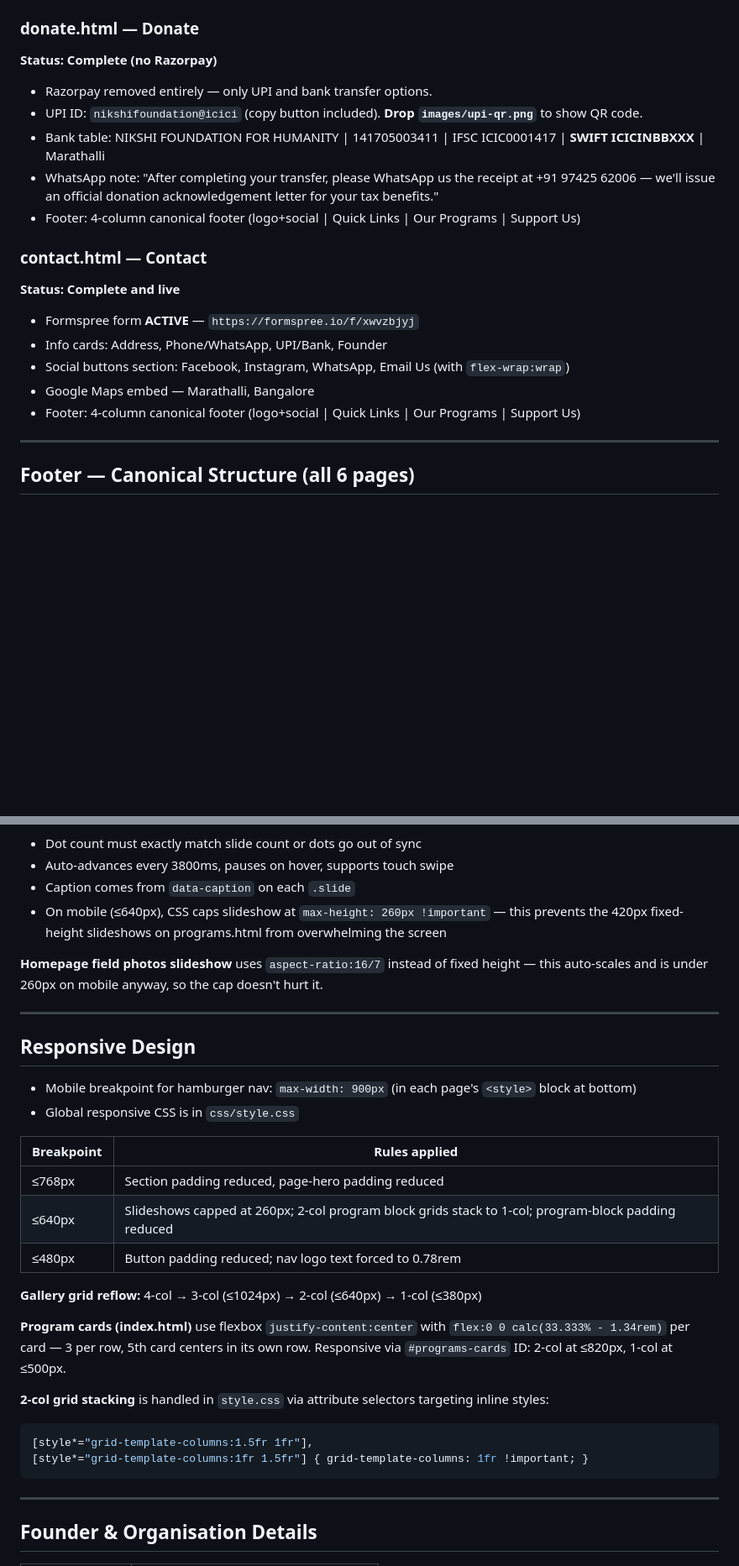
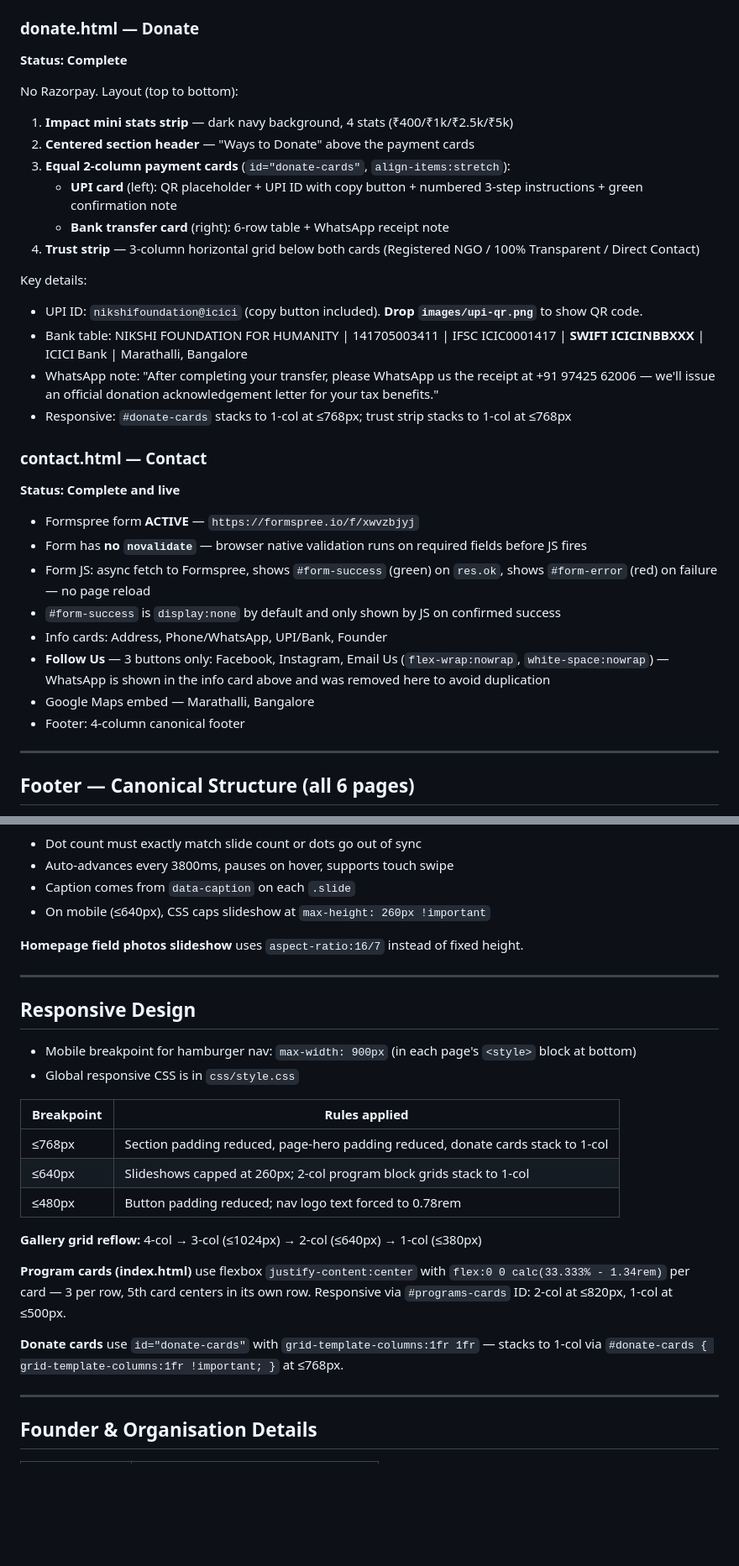
Before and after one commit to parisa-singh/nikshi-foundation, a Markdown page: CLAUDE.md, 2 parts joined by grey strips. Shown at 84% size. GitHub-like rendering; blank space fills up the shorter version.

````diff
--- a/CLAUDE.md
+++ b/CLAUDE.md
@@ -205,22 +192,33 @@ Hover CSS is in gallery.html's `<style>` block:
 **To add more photos:** Add `<img>` with correct `data-filter` inside `#gallery-grid`. Category headers also carry `data-filter`.
 
 ### donate.html — Donate
-**Status: Complete (no Razorpay)**
+**Status: Complete**
 
-- Razorpay removed entirely — only UPI and bank transfer options.
+No Razorpay. Layout (top to bottom):
+1. **Impact mini stats strip** — dark navy background, 4 stats (₹400/₹1k/₹2.5k/₹5k)
+2. **Centered section header** — "Ways to Donate" above the payment cards
+3. **Equal 2-column payment cards** (`id="donate-cards"`, `align-items:stretch`):
+   - **UPI card** (left): QR placeholder + UPI ID with copy button + numbered 3-step instructions + green confirmation note
+   - **Bank transfer card** (right): 6-row table + WhatsApp receipt note
+4. **Trust strip** — 3-column horizontal grid below both cards (Registered NGO / 100% Transparent / Direct Contact)
+
+Key details:
 - UPI ID: `nikshifoundation@icici` (copy button included). **Drop `images/upi-qr.png`** to show QR code.
-- Bank table: NIKSHI FOUNDATION FOR HUMANITY | 141705003411 | IFSC ICIC0001417 | **SWIFT ICICINBBXXX** | Marathalli
+- Bank table: NIKSHI FOUNDATION FOR HUMANITY | 141705003411 | IFSC ICIC0001417 | **SWIFT ICICINBBXXX** | ICICI Bank | Marathalli, Bangalore
 - WhatsApp note: "After completing your transfer, please WhatsApp us the receipt at +91 97425 62006 — we'll issue an official donation acknowledgement letter for your tax benefits."
-- Footer: 4-column canonical footer (logo+social | Quick Links | Our Programs | Support Us)
+- Responsive: `#donate-cards` stacks to 1-col at ≤768px; trust strip stacks to 1-col at ≤768px
 
 ### contact.html — Contact
 **Status: Complete and live**
 
 - Formspree form **ACTIVE** — `https://formspree.io/f/xwvzbjyj`
+- Form has **no `novalidate`** — browser native validation runs on required fields before JS fires
+- Form JS: async fetch to Formspree, shows `#form-success` (green) on `res.ok`, shows `#form-error` (red) on failure — no page reload
+- `#form-success` is `display:none` by default and only shown by JS on confirmed success
 - Info cards: Address, Phone/WhatsApp, UPI/Bank, Founder
-- Social buttons section: Facebook, Instagram, WhatsApp, Email Us (with `flex-wrap:wrap`)
+- **Follow Us** — 3 buttons only: Facebook, Instagram, Email Us (`flex-wrap:nowrap`, `white-space:nowrap`) — WhatsApp is shown in the info card above and was removed here to avoid duplication
 - Google Maps embed — Marathalli, Bangalore
-- Footer: 4-column canonical footer (logo+social | Quick Links | Our Programs | Support Us)
+- Footer: 4-column canonical footer
 
 ---
 
@@ -292,9 +292,9 @@ Implemented in `css/style.css` and `js/main.js` (`/* ---------- Slideshows -----
 - Dot count must exactly match slide count or dots go out of sync
 - Auto-advances every 3800ms, pauses on hover, supports touch swipe
 - Caption comes from `data-caption` on each `.slide`
-- On mobile (≤640px), CSS caps slideshow at `max-height: 260px !important` — this prevents the 420px fixed-height slideshows on programs.html from overwhelming the screen
+- On mobile (≤640px), CSS caps slideshow at `max-height: 260px !important`
 
-**Homepage field photos slideshow** uses `aspect-ratio:16/7` instead of fixed height — this auto-scales and is under 260px on mobile anyway, so the cap doesn't hurt it.
+**Homepage field photos slideshow** uses `aspect-ratio:16/7` instead of fixed height.
 
 ---
 
@@ -305,19 +305,15 @@ Implemented in `css/style.css` and `js/main.js` (`/* ---------- Slideshows -----
 
 | Breakpoint | Rules applied |
 |-----------|--------------|
-| ≤768px | Section padding reduced, page-hero padding reduced |
-| ≤640px | Slideshows capped at 260px; 2-col program block grids stack to 1-col; program-block padding reduced |
+| ≤768px | Section padding reduced, page-hero padding reduced, donate cards stack to 1-col |
+| ≤640px | Slideshows capped at 260px; 2-col program block grids stack to 1-col |
 | ≤480px | Button padding reduced; nav logo text forced to 0.78rem |
 
 **Gallery grid reflow:** 4-col → 3-col (≤1024px) → 2-col (≤640px) → 1-col (≤380px)
 
 **Program cards (index.html)** use flexbox `justify-content:center` with `flex:0 0 calc(33.333% - 1.34rem)` per card — 3 per row, 5th card centers in its own row. Responsive via `#programs-cards` ID: 2-col at ≤820px, 1-col at ≤500px.
 
-**2-col grid stacking** is handled in `style.css` via attribute selectors targeting inline styles:
-```css
-[style*="grid-template-columns:1.5fr 1fr"],
-[style*="grid-template-columns:1fr 1.5fr"] { grid-template-columns: 1fr !important; }
-```
+**Donate cards** use `id="donate-cards"` with `grid-template-columns:1fr 1fr` — stacks to 1-col via `#donate-cards { grid-template-columns:1fr !important; }` at ≤768px.
 
 ---
 
````
Also changed, not shown: other parts of CLAUDE.md (+43 -58 lines).
